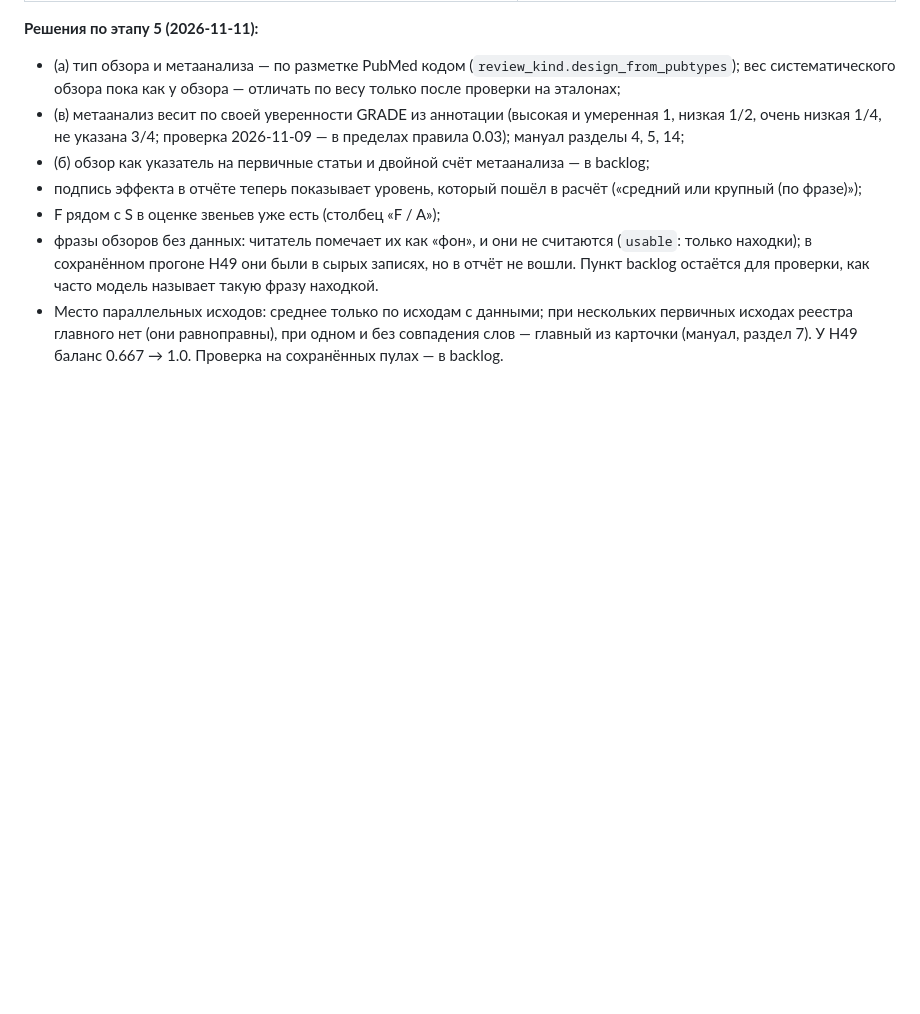
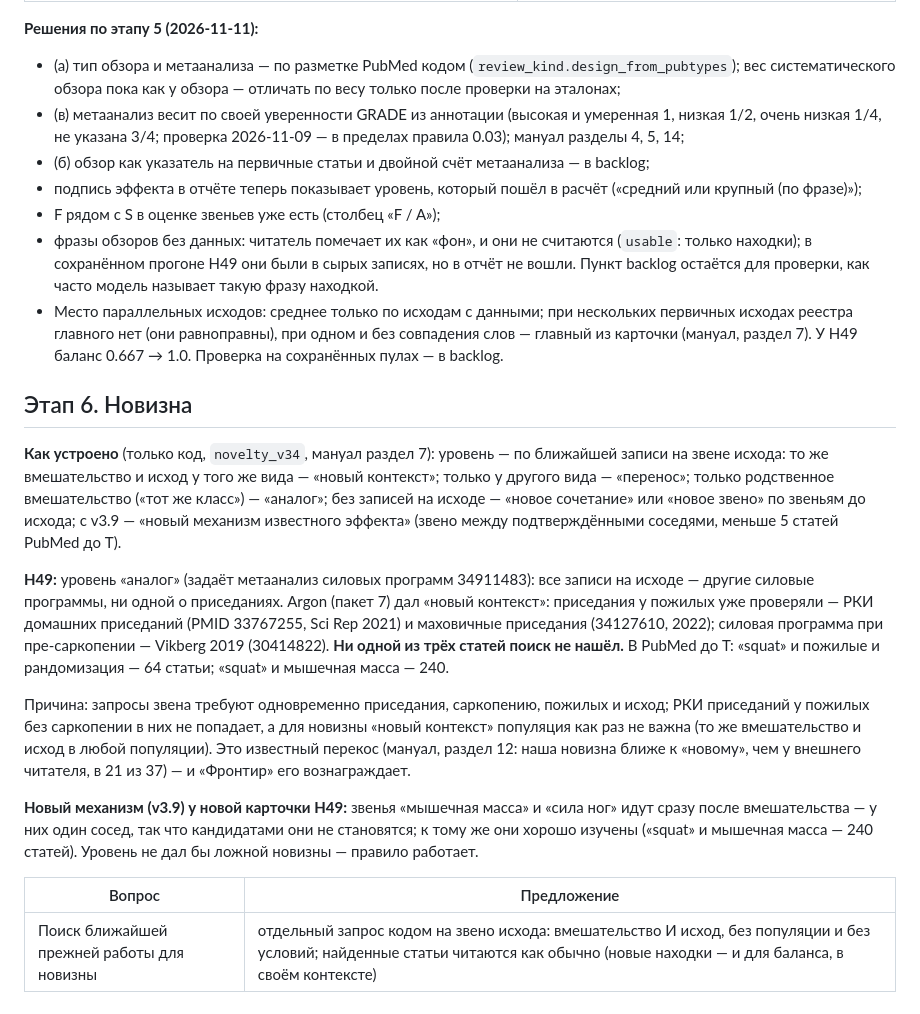
Before and after one commit to danrd/hyp-arena, a Markdown page: docs/walkthrough/H49.md, the part around the change. GitHub-like rendering; blank space fills up the shorter version.

Commit message:
H49 walkthrough: stage 6 (novelty): analog vs Argon's new context, the closest prior work missed by population-anchored queries
Co-Authored-By: Claude Opus 5.5 <noreply@anthropic.com>
Claude-Session: https://claude.ai/code/session_015QaY8wcM8f6FoFe6WxnTtU

```diff
--- a/docs/walkthrough/H49.md
+++ b/docs/walkthrough/H49.md
@@ -247,3 +247,29 @@ benefi-, prevent-, …), если их нет в самой карточке, и
 - Место параллельных исходов: среднее только по исходам с данными; при нескольких первичных исходах реестра главного нет
   (они равноправны), при одном и без совпадения слов — главный из карточки (мануал, раздел 7). У H49 баланс 0.667 → 1.0.
   Проверка на сохранённых пулах — в backlog.
+
+## Этап 6. Новизна
+
+**Как устроено** (только код, `novelty_v34`, мануал раздел 7): уровень — по ближайшей записи на звене исхода: то же
+вмешательство и исход у того же вида — «новый контекст»; только у другого вида — «перенос»; только родственное вмешательство
+(«тот же класс») — «аналог»; без записей на исходе — «новое сочетание» или «новое звено» по звеньям до исхода; с v3.9 —
+«новый механизм известного эффекта» (звено между подтверждёнными соседями, меньше 5 статей PubMed до T).
+
+**H49:** уровень «аналог» (задаёт метаанализ силовых программ 34911483): все записи на исходе — другие силовые программы,
+ни одной о приседаниях. Argon (пакет 7) дал «новый контекст»: приседания у пожилых уже проверяли — РКИ домашних приседаний
+(PMID 33767255, Sci Rep 2021) и маховичные приседания (34127610, 2022); силовая программа при пре-саркопении — Vikberg 2019
+(30414822). **Ни одной из трёх статей поиск не нашёл.** В PubMed до T: «squat» и пожилые и рандомизация — 64 статьи;
+«squat» и мышечная масса — 240.
+
+Причина: запросы звена требуют одновременно приседания, саркопению, пожилых и исход; РКИ приседаний у пожилых без
+саркопении в них не попадает, а для новизны «новый контекст» популяция как раз не важна (то же вмешательство и исход в любой
+популяции). Это известный перекос (мануал, раздел 12: наша новизна ближе к «новому», чем у внешнего читателя, в 21 из 37) —
+и «Фронтир» его вознаграждает.
+
+**Новый механизм (v3.9) у новой карточки H49:** звенья «мышечная масса» и «сила ног» идут сразу после вмешательства — у них
+один сосед, так что кандидатами они не становятся; к тому же они хорошо изучены («squat» и мышечная масса — 240 статей). Уровень
+не дал бы ложной новизны — правило работает.
+
+| Вопрос | Предложение |
+|---|---|
+| Поиск ближайшей прежней работы для новизны | отдельный запрос кодом на звено исхода: вмешательство И исход, без популяции и без условий; найденные статьи читаются как обычно (новые находки — и для баланса, в своём контексте) |
```
